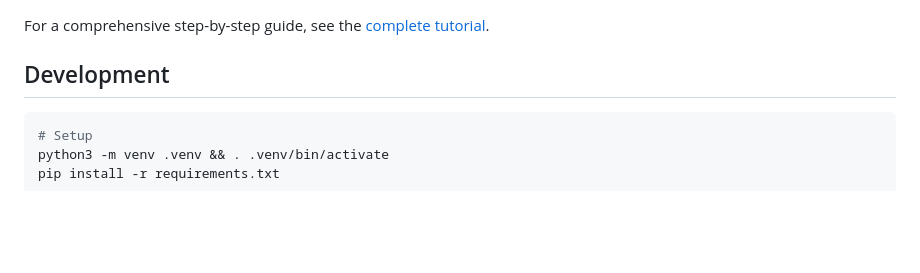
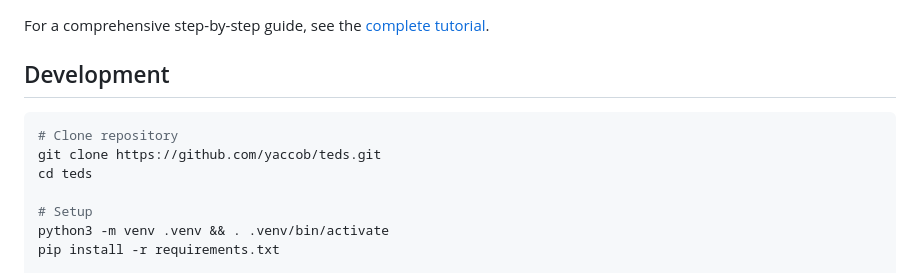
Before and after one commit to yaccob/teds, a Markdown page: README.md, the part around the change. GitHub-like rendering; blank space fills up the shorter version.

Commit message:
docs: add git clone and cd commands to Development section (#51)
- Add complete repository setup instructions to Development section
- Include git clone https://github.com/yaccob/teds.git command
- Add cd teds command to navigate to cloned directory
- Provides complete workflow for developers getting started

````diff
--- a/README.md
+++ b/README.md
@@ -131,6 +131,10 @@ For a comprehensive step-by-step guide, see the [complete tutorial](https://yacc
 ## Development
 
 ```bash
+# Clone repository
+git clone https://github.com/yaccob/teds.git
+cd teds
+
 # Setup
 python3 -m venv .venv && . .venv/bin/activate
 pip install -r requirements.txt
````
